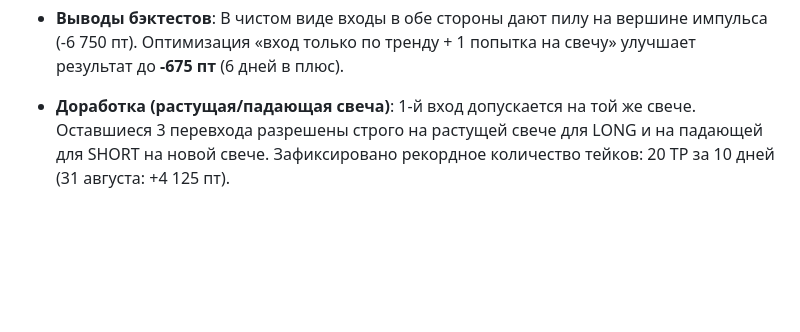
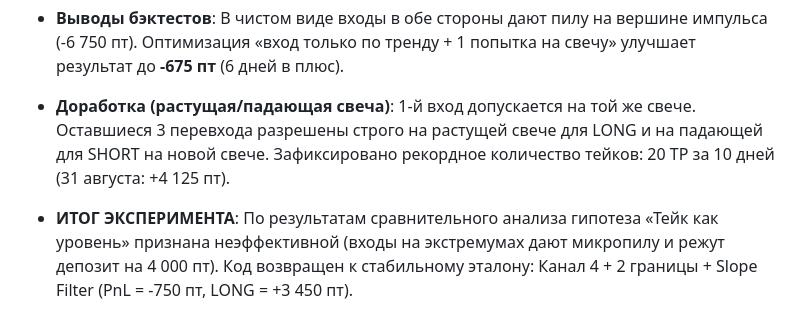
Before and after one commit to PanicCTRL/AGENTS, a Markdown page: true_fractal/TODO_TRUE_FRACTAL.md, the part around the change. Drawn GitHub-style; blank space fills up the shorter version.

Commit message:
docs(true_fractal): finalize take-as-level experiment outcome and rollback

```diff
--- a/true_fractal/TODO_TRUE_FRACTAL.md
+++ b/true_fractal/TODO_TRUE_FRACTAL.md
@@ -34,3 +34,5 @@
 - **Выводы бэктестов**: В чистом виде входы в обе стороны дают пилу на вершине импульса (-6 750 пт). Оптимизация «вход только по тренду + 1 попытка на свечу» улучшает результат до **-675 пт** (6 дней в плюс).
 
 - **Доработка (растущая/падающая свеча)**: 1-й вход допускается на той же свече. Оставшиеся 3 перевхода разрешены строго на растущей свече для LONG и на падающей для SHORT на новой свече. Зафиксировано рекордное количество тейков: 20 TP за 10 дней (31 августа: +4 125 пт).
+
+- **ИТОГ ЭКСПЕРИМЕНТА**: По результатам сравнительного анализа гипотеза «Тейк как уровень» признана неэффективной (входы на экстремумах дают микропилу и режут депозит на 4 000 пт). Код возвращен к стабильному эталону: Канал 4 + 2 границы + Slope Filter (PnL = -750 пт, LONG = +3 450 пт).
```
